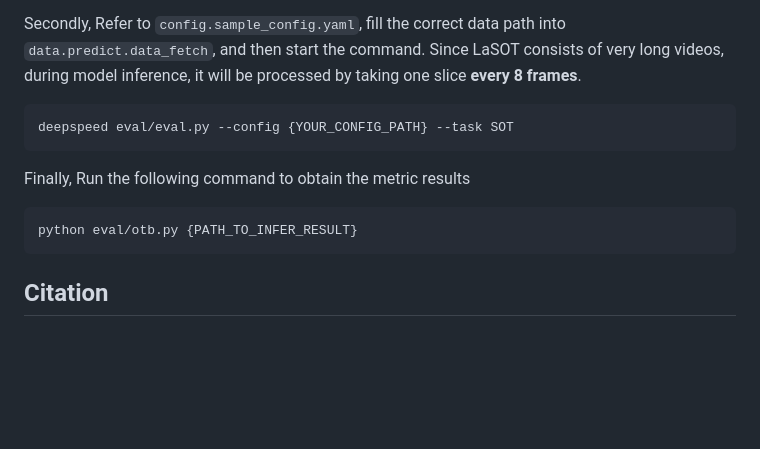
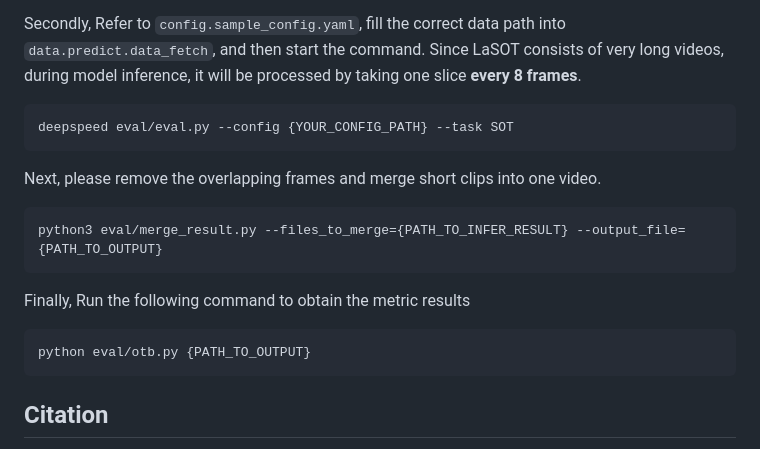
Before and after one commit to Hon-Wong/Elysium, a Markdown page: README.md, the part around the change. Drawn GitHub-style; blank space fills up the shorter version.

````diff
--- a/README.md
+++ b/README.md
@@ -137,10 +137,16 @@ Secondly, Refer to `config.sample_config.yaml`, fill the correct data path into
 deepspeed eval/eval.py --config {YOUR_CONFIG_PATH} --task SOT
 ```
 
+Next, please remove the overlapping frames and merge short clips into one video.
+
+```
+python3 eval/merge_result.py --files_to_merge={PATH_TO_INFER_RESULT} --output_file={PATH_TO_OUTPUT}
+```
+
 Finally, Run the following command to obtain the metric results
 
 ```
-python eval/otb.py {PATH_TO_INFER_RESULT}
+python eval/otb.py {PATH_TO_OUTPUT}
 ```
 
 ## Citation
````
